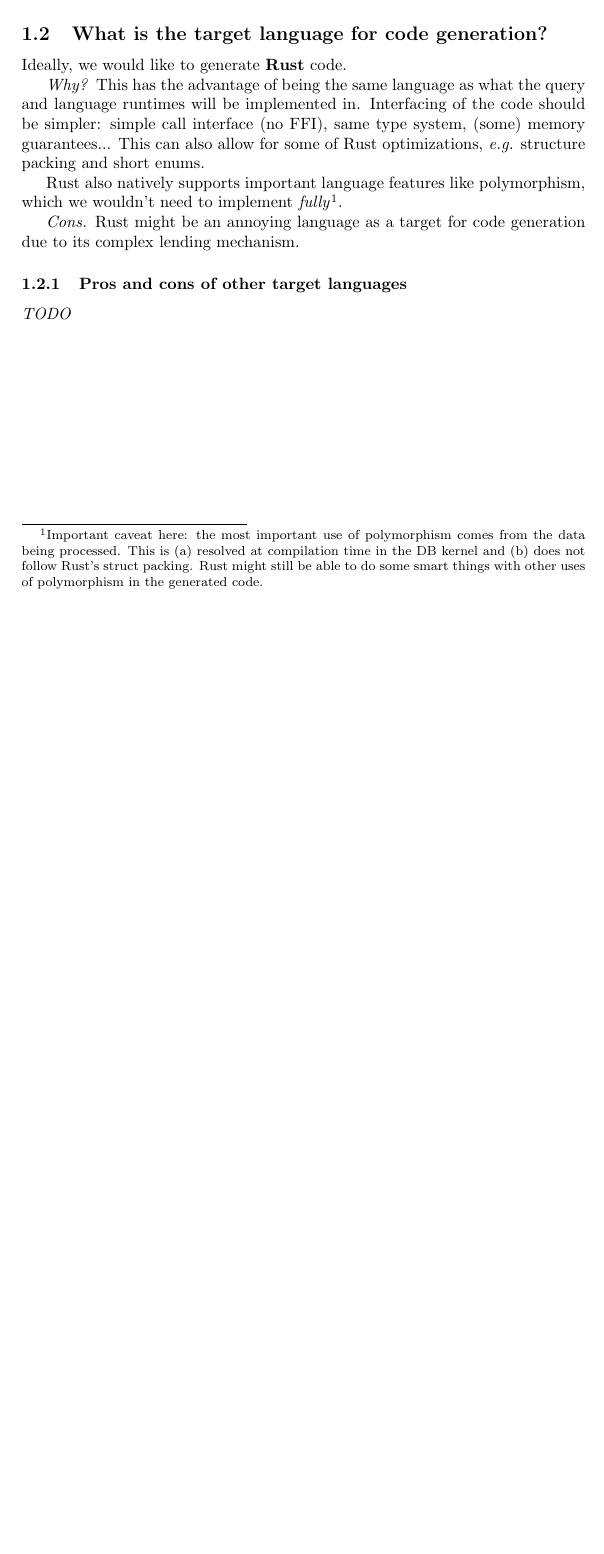
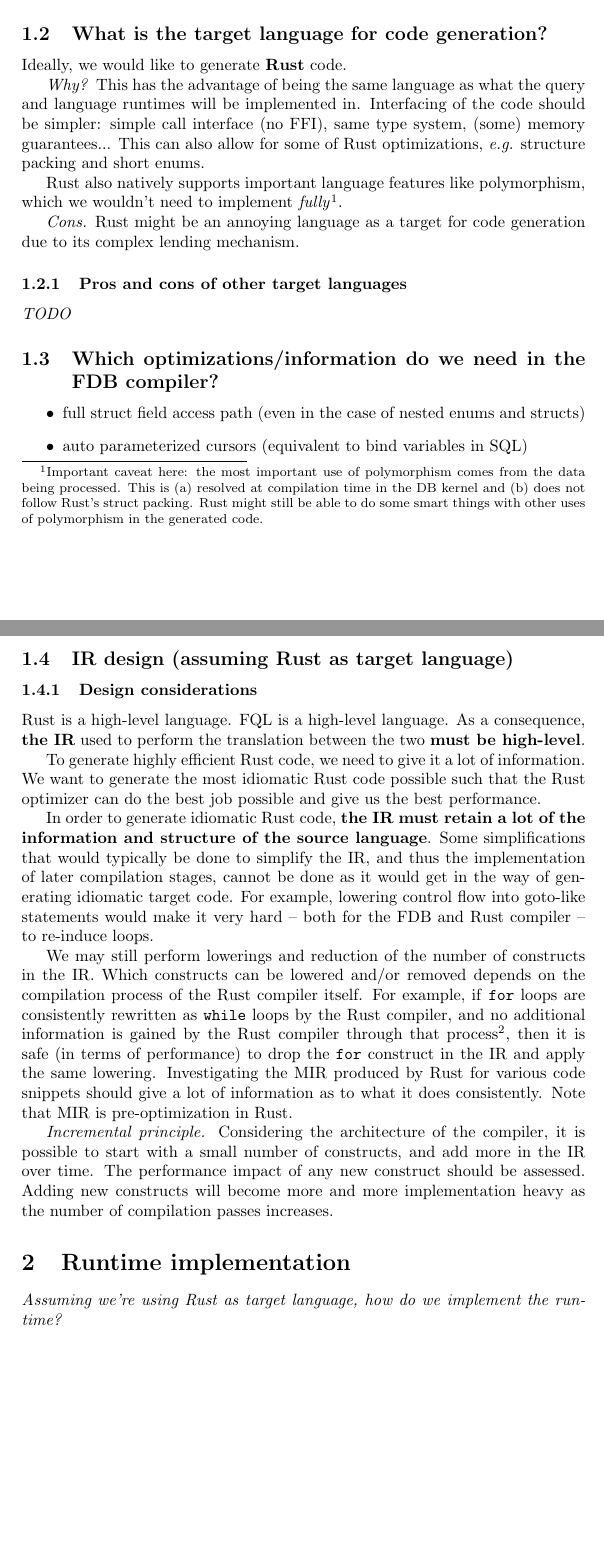
Before and after one commit to hkapp/fdb, a LaTeX document (doc/design/design.tex): part of the page before the commit and two parts of pages 1 and 2 of 2 after it, the two joined at a grey line, cut so that both start at the same text, the shorter picture padded with empty space. Compiled offline with pdfLaTeX.

Commit message:
List some design considerations for the IR

```diff
--- a/doc/design/design.tex
+++ b/doc/design/design.tex
@@ -6,6 +6,8 @@
 
 \newcommand{\ie}[0]{\textit{i.e.}}
 \newcommand{\eg}[0]{\textit{e.g.}}
+\newcommand{\rust}[1]{\texttt{#1}}
+\newcommand{\fql}[1]{\texttt{#1}}
 
 \title{FDB: A Functional Database \\ Design ideas}
 %\subtitle{Design Ideas}
@@ -46,4 +48,43 @@ Rust might be an annoying language as a target for code generation due to its co
 
 \textit{TODO}
 
+\subsection{Which optimizations/information do we need in the FDB compiler?}
+
+\begin{itemize}
+\item full struct field access path (even in the case of nested enums and structs)
+\item auto parameterized cursors (equivalent to bind variables in SQL)
+\end{itemize}
+
+\subsection{IR design (assuming Rust as target language)}
+
+\subsubsection{Design considerations}
+
+Rust is a high-level language.
+FQL is a high-level language.
+As a consequence, \textbf{the IR} used to perform the translation between the two \textbf{must be high-level}.
+
+To generate highly efficient Rust code, we need to give it a lot of information.
+We want to generate the most idiomatic Rust code possible such that the Rust optimizer can do the best job possible and give us the best performance.
+
+In order to generate idiomatic Rust code, \textbf{the IR must retain a lot of the information and structure of the source language}.
+Some simplifications that would typically be done to simplify the IR, and thus the implementation of later compilation stages, cannot be done as it would get in the way of generating idiomatic target code.
+For example, lowering control flow into goto-like statements would make it very hard -- both for the FDB and Rust compiler -- to re-induce loops.
+
+We may still perform lowerings and reduction of the number of constructs in the IR.
+Which constructs can be lowered and/or removed depends on the compilation process of the Rust compiler itself.
+For example, if \rust{for} loops are consistently rewritten as \rust{while} loops by the Rust compiler, and no additional information is gained by the Rust compiler through that process\footnote{
+	For example, I would assume that doing auto-vectorization is much easier if the compiler knows that this was originally a \rust{for} loop.
+}, then it is safe (in terms of performance) to drop the \fql{for} construct in the IR and apply the same lowering.
+Investigating the MIR produced by Rust for various code snippets should give a lot of information as to what it does consistently.
+Note that MIR is pre-optimization in Rust.
+
+\textit{Incremental principle.}
+Considering the architecture of the compiler, it is possible to start with a small number of constructs, and add more in the IR over time.
+The performance impact of any new construct should be assessed.
+Adding new constructs will become more and more implementation heavy as the number of compilation passes increases.
+
+\section{Runtime implementation}
+
+\textit{Assuming we're using Rust as target language, how do we implement the runtime?}
+
 \end{document}
```
